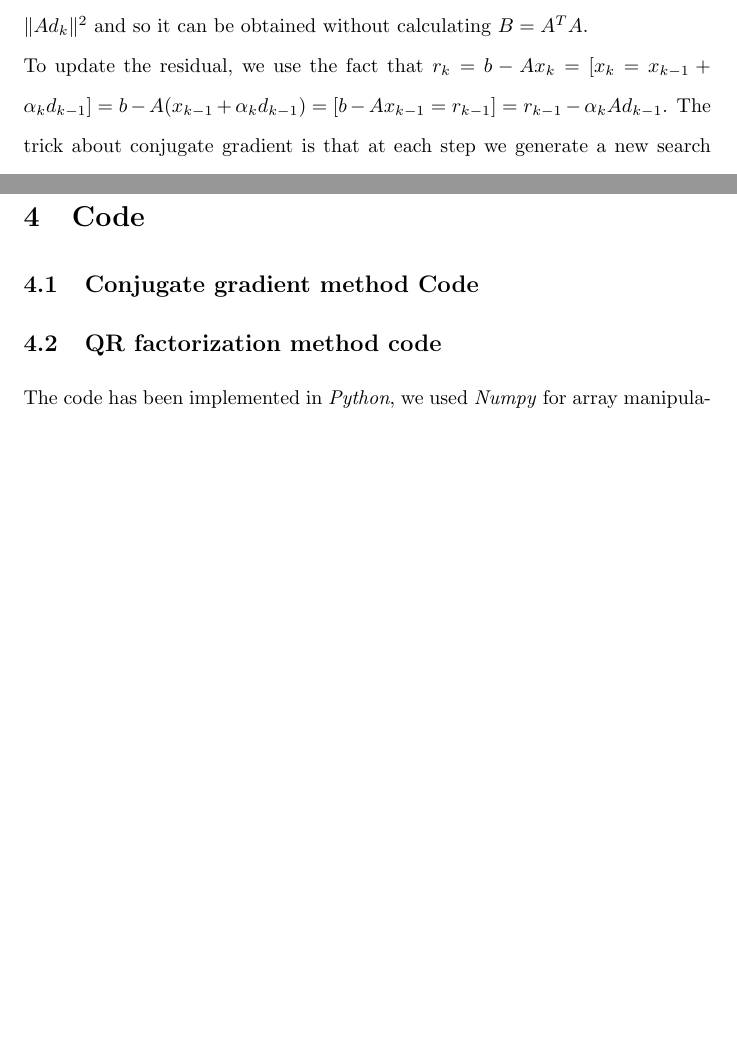
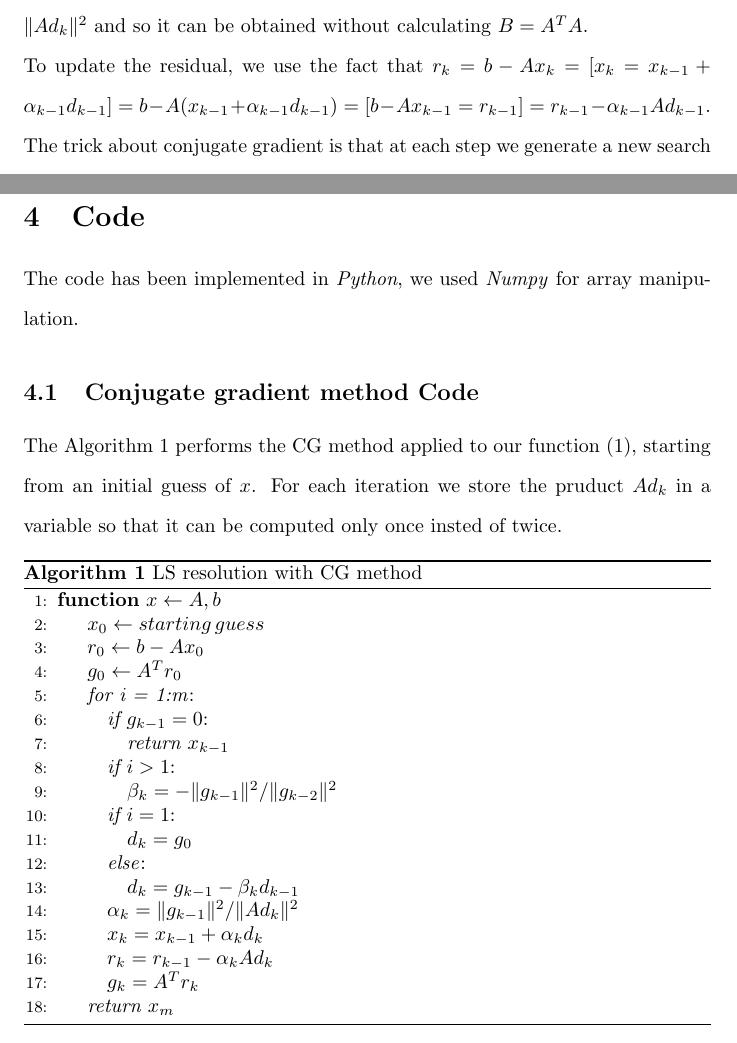
Before and after one commit to steb6/CM, a LaTeX document (report/report.tex): two parts of pages 3 and 8 of 9 before the commit and two parts of pages 3 and 8 of 10 after it, joined at a grey line, cut so that both start at the same text, the shorter picture padded with empty space. Compiled offline with pdfLaTeX.

Commit message:
added cg pseudocode

```diff
--- a/report/report.tex
+++ b/report/report.tex
@@ -62,7 +62,7 @@ From now on we set $B = A^{T}A$ and $c = A^{T}b$ so our function to minimize bec
 \item \textbf{B-norm}: the B-norm of $x \in R^{m}$ is $\|x\|_{B} := (x^{t}Bx)^{\frac{1}{2}}$. Note that if B is \textit{positive definite}, then the B-norm is $\geq 0$ (it is $0$ only for the $0$ vector)
 \end{itemize}
 Let $x_{k}$ be the parameter vector after the $k$-th iteration, then the residual vector is $r_{k} = b - Ax_{k}$ and the negative gradient $g_{k} = -\nabla f(x_{k}) = c - Bx = A^{T}b - A^{T}Ax = A^{T}r_{k}$. The step size $\alpha_{k}$ can be computed in a similar way as in the standard CG method, but here the denominator is $d_{k}^{T}Bd_k= d_{k}^{T}A^{T}Ad_k = \|Ad_{k}\|^2$ and so it can be obtained without calculating $B = A^{T}A$.
-\\To update the residual, we use the fact that $r_{k} = b - Ax_{k} = [x_{k} = x_{k-1} + \alpha_{k}d_{k-1}] = b - A(x_{k-1} + \alpha_{k}d_{k-1}) = [b-Ax_{k-1} = r_{k-1}] = r_{k-1} - \alpha_{k}Ad_{k-1}$. The trick about conjugate gradient is that at each step we generate a new search direction, which is not exactly the residual, but is the residual modified to be $B$-orthogonal to the previous search direction. In this way, $\beta_{k}$ is a scalar that is chosen s.t. $d_{k}$ is $B$-orthogonal to $d_{k-1}$.
+\\To update the residual, we use the fact that $r_{k} = b - Ax_{k} = [x_{k} = x_{k-1} + \alpha_{k-1}d_{k-1}] = b - A(x_{k-1} + \alpha_{k-1}d_{k-1}) = [b-Ax_{k-1} = r_{k-1}] = r_{k-1} - \alpha_{k-1}Ad_{k-1}$. The trick about conjugate gradient is that at each step we generate a new search direction, which is not exactly the residual, but is the residual modified to be $B$-orthogonal to the previous search direction. In this way, $\beta_{k}$ is a scalar that is chosen s.t. $d_{k}$ is $B$-orthogonal to $d_{k-1}$.
 
 % QR factorization method %
 \subsection{Second algorithm: QR factorization with Householder Reflectors}\label{subsec:qr-factorization-with-householder-reflectors}
@@ -118,10 +118,38 @@ So the final shape of $A$ is $(1765, 23)$.
     Anyway, we know that the solution of the least square problem exists and it is unique, because $A$ is a full column rank matrix ($rank(A) = n = 23$), where rank is calculated as the number of singular values $> \max(\sigma_{i}) \times max(m, n) \times eps$, which is the same approach used in MATLAB .
 
 \section{Code}\label{sec:code}
+The code has been implemented in \textit{Python}, we used \textit{Numpy} for array manipulation.
 \subsection{Conjugate gradient method Code}
+The Algorithm 1 performs the CG method applied to our function \eqref{eq:cgfunction}, starting from an initial guess of $x$. For each iteration we store the pruduct $Ad_k$ in a variable so that it can be computed only once insted of twice.
+% CG pseudocode
+\makeatletter
+\makeatother
+\begin{algorithm}
+\caption{LS resolution with CG method}
+\begin{algorithmic}[1]
+\Function{$x \gets A, b$}{}
+\State $x_0 \gets starting\,guess$
+\State $r_0 \gets b -  Ax_0$
+\State $g_0 \gets A^{T}r_0$
+\State \emph{for i = 1:m}:
+\State \quad\emph{if $g_{k-1} = 0$}:
+\State\quad\quad\textit{return $x_{k-1}$}
+\State \quad\emph{if $i > 1$}:
+\State\quad\quad{$\beta_{k} = - \|g_{k-1}\|^2 / \|g_{k-2}\|^2$}
+\State \quad\emph{if $i = 1$}:
+\State\quad\quad{$d_{k} = g_{0}$}
+\State \quad\emph{else}:
+\State\quad\quad{$d_{k} = g_{k-1} - \beta_{k}d_{k-1}$}
+\State\quad $\alpha_{k} = \|g_{k-1}\|^2 / \|Ad_{k}\|^2$
+\State\quad $x_{k} = x_{k-1} + \alpha_{k}d_{k}$
+\State\quad $r_{k} = r_{k-1} - \alpha_{k}Ad_{k}$
+\State\quad $g_{k} = A^{T}r_{k}$
+\State\textit{return $x_{m}$}
+\EndFunction
+\end{algorithmic}
+\end{algorithm}
 \subsection{QR factorization method code}\label{subsec:qr-code}
-The code has been implemented in \textit{Python}, we used \textit{Numpy} for array manipulation.
-In line 6 of algorithm 3, we used \textit{numpy.linalg.inv} to compute the inverse of \textit{R}, which does a back substitution because \textit{R} is upper-triangular.
+In line 6 of Algorithm 4, we used \textit{numpy.linalg.inv} to compute the inverse of \textit{R}, which does a back substitution because \textit{R} is upper-triangular.
  % Householder reflector pseudocode
 \makeatletter
 \def\BState{\State\hskip-\ALG@thistlm}
```
